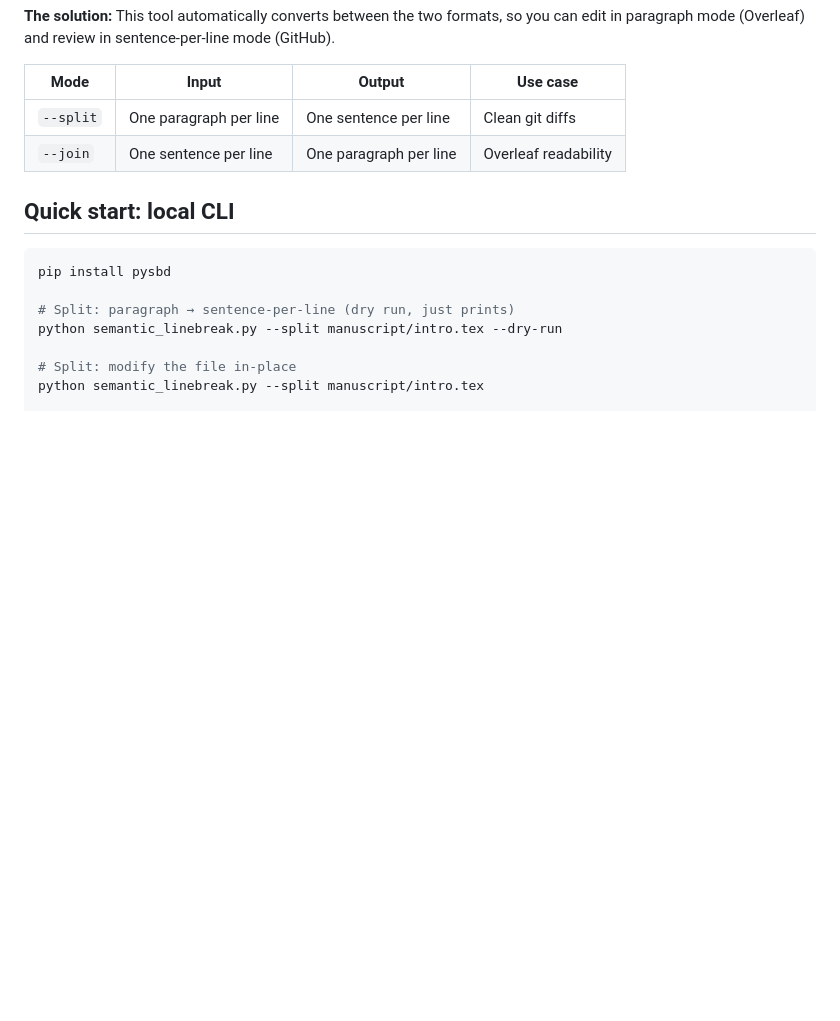
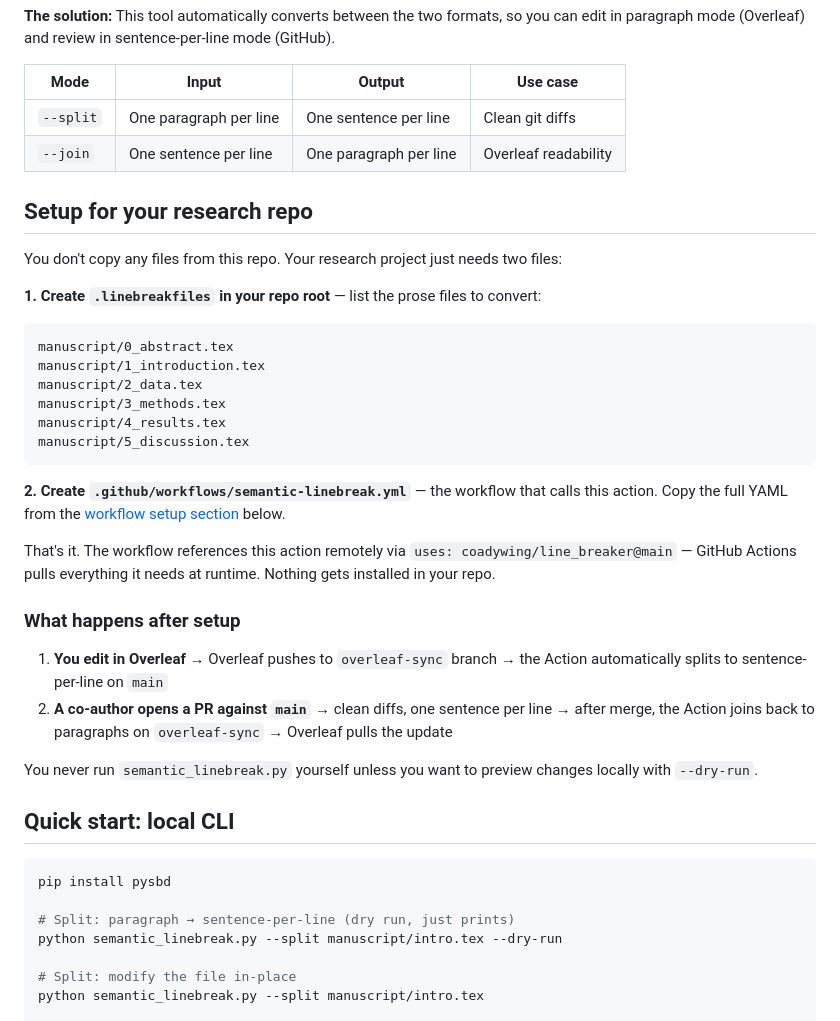
Before and after one commit to coadywing/line_breaker, a Markdown page: README.md, the part around the change. Drawn GitHub-style; blank space fills up the shorter version.

Commit message:
Add simple setup instructions to top of README
Co-Authored-By: Claude Opus 4.6 (1M context) <noreply@anthropic.com>

````diff
--- a/README.md
+++ b/README.md
@@ -10,6 +10,32 @@ A Python tool and GitHub Action that converts between paragraph format and one-s
 |------|-------|--------|----------|
 | `--split` | One paragraph per line | One sentence per line | Clean git diffs |
 | `--join` | One sentence per line | One paragraph per line | Overleaf readability |
+
+## Setup for your research repo
+
+You don't copy any files from this repo. Your research project just needs two files:
+
+**1. Create `.linebreakfiles` in your repo root** — list the prose files to convert:
+
+```
+manuscript/0_abstract.tex
+manuscript/1_introduction.tex
+manuscript/2_data.tex
+manuscript/3_methods.tex
+manuscript/4_results.tex
+manuscript/5_discussion.tex
+```
+
+**2. Create `.github/workflows/semantic-linebreak.yml`** — the workflow that calls this action. Copy the full YAML from the [workflow setup section](#step-3-add-the-workflow-yaml) below.
+
+That's it. The workflow references this action remotely via `uses: coadywing/line_breaker@main` — GitHub Actions pulls everything it needs at runtime. Nothing gets installed in your repo.
+
+### What happens after setup
+
+1. **You edit in Overleaf** → Overleaf pushes to `overleaf-sync` branch → the Action automatically splits to sentence-per-line on `main`
+2. **A co-author opens a PR against `main`** → clean diffs, one sentence per line → after merge, the Action joins back to paragraphs on `overleaf-sync` → Overleaf pulls the update
+
+You never run `semantic_linebreak.py` yourself unless you want to preview changes locally with `--dry-run`.
 
 ## Quick start: local CLI
 
````
